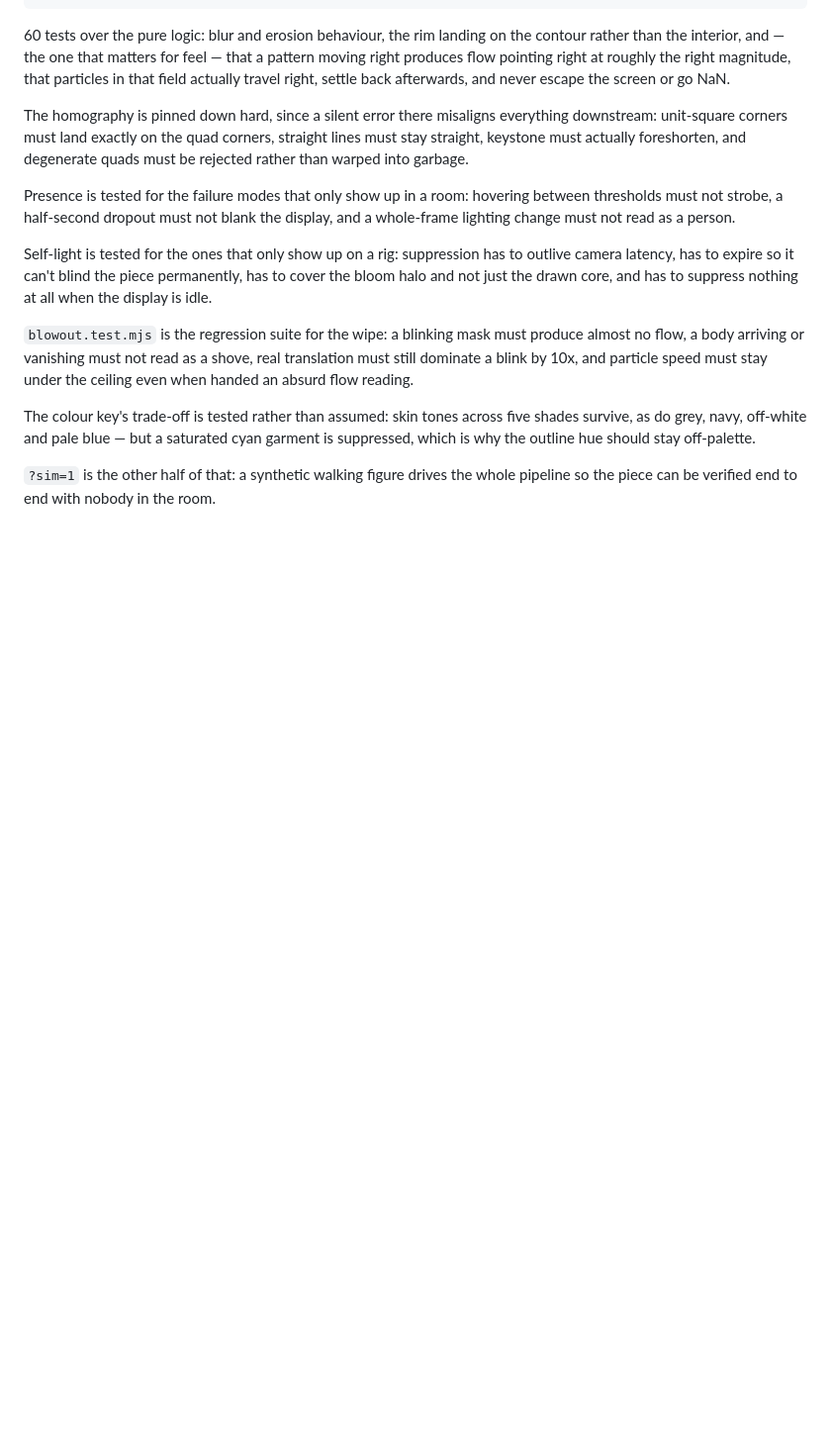
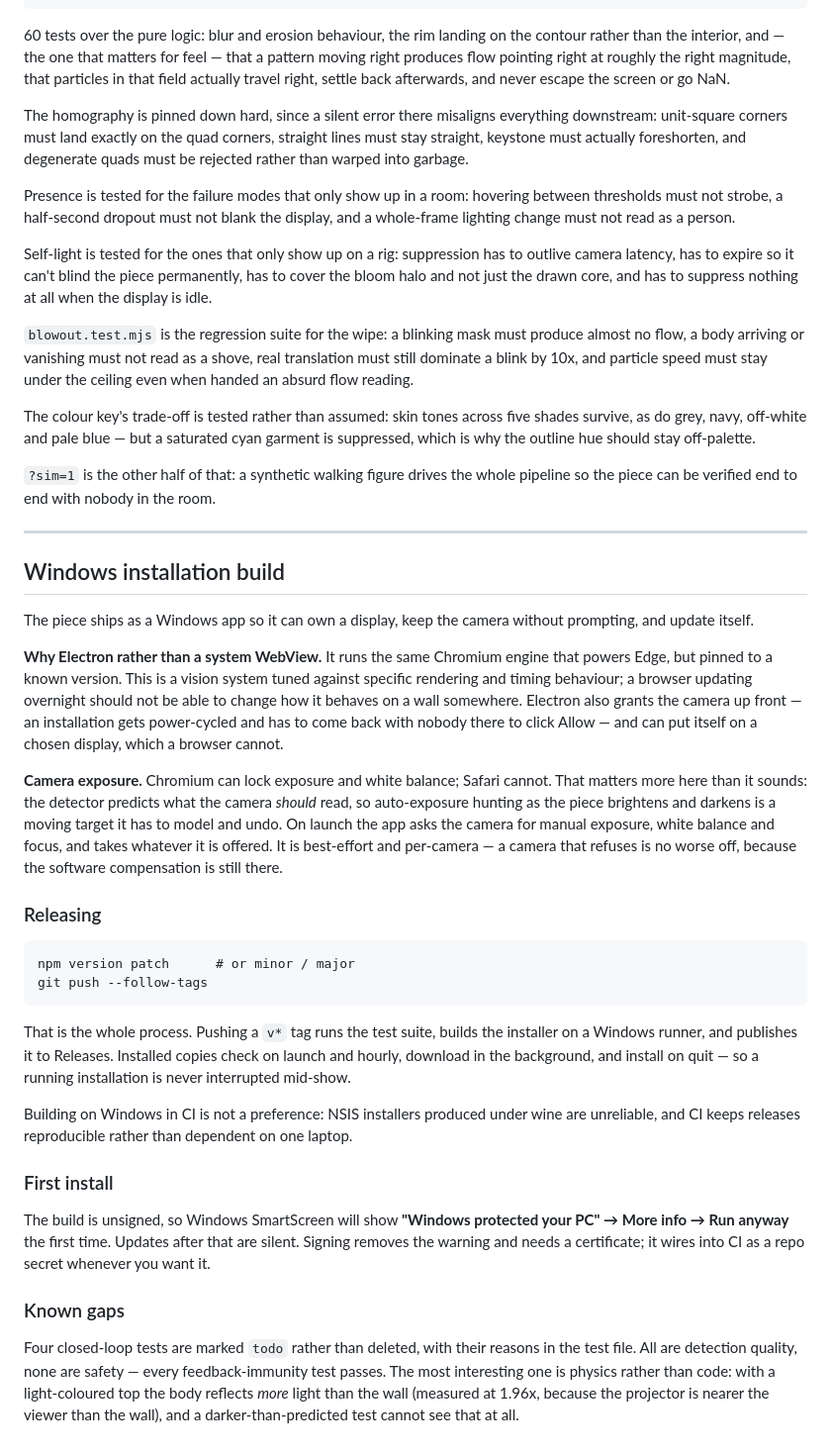
Before and after one commit to JJ0236/silhouette-particles, a Markdown page: README.md, the part around the change. Shown at 99% size. GitHub-like rendering; blank space fills up the shorter version.

Commit message:
Document the Windows build, release flow and known gaps

````diff
--- a/README.md
+++ b/README.md
@@ -239,3 +239,58 @@ garment is suppressed, which is why the outline hue should stay off-palette.
 
 `?sim=1` is the other half of that: a synthetic walking figure drives the whole pipeline
 so the piece can be verified end to end with nobody in the room.
+
+---
+
+## Windows installation build
+
+The piece ships as a Windows app so it can own a display, keep the camera
+without prompting, and update itself.
+
+**Why Electron rather than a system WebView.** It runs the same Chromium engine
+that powers Edge, but pinned to a known version. This is a vision system tuned
+against specific rendering and timing behaviour; a browser updating overnight
+should not be able to change how it behaves on a wall somewhere. Electron also
+grants the camera up front — an installation gets power-cycled and has to come
+back with nobody there to click Allow — and can put itself on a chosen display,
+which a browser cannot.
+
+**Camera exposure.** Chromium can lock exposure and white balance; Safari
+cannot. That matters more here than it sounds: the detector predicts what the
+camera *should* read, so auto-exposure hunting as the piece brightens and
+darkens is a moving target it has to model and undo. On launch the app asks the
+camera for manual exposure, white balance and focus, and takes whatever it is
+offered. It is best-effort and per-camera — a camera that refuses is no worse
+off, because the software compensation is still there.
+
+### Releasing
+
+```
+npm version patch      # or minor / major
+git push --follow-tags
+```
+
+That is the whole process. Pushing a `v*` tag runs the test suite, builds the
+installer on a Windows runner, and publishes it to Releases. Installed copies
+check on launch and hourly, download in the background, and install on quit —
+so a running installation is never interrupted mid-show.
+
+Building on Windows in CI is not a preference: NSIS installers produced under
+wine are unreliable, and CI keeps releases reproducible rather than dependent
+on one laptop.
+
+### First install
+
+The build is unsigned, so Windows SmartScreen will show
+**"Windows protected your PC" → More info → Run anyway** the first time.
+Updates after that are silent. Signing removes the warning and needs a
+certificate; it wires into CI as a repo secret whenever you want it.
+
+### Known gaps
+
+Four closed-loop tests are marked `todo` rather than deleted, with their
+reasons in the test file. All are detection quality, none are safety — every
+feedback-immunity test passes. The most interesting one is physics rather than
+code: with a light-coloured top the body reflects *more* light than the wall
+(measured at 1.96x, because the projector is nearer the viewer than the wall),
+and a darker-than-predicted test cannot see that at all.
````
